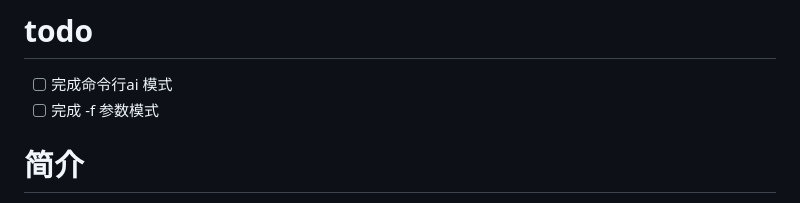
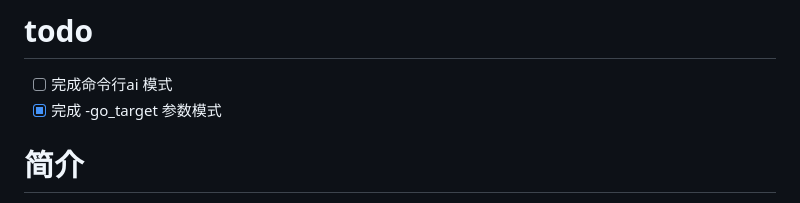
Before and after one commit to TSY244/FindCode, a Markdown page: README.md, the part around the change. Drawn GitHub-style.

Commit message:
feat: 添加了 go_target 参数

```diff
--- a/README.md
+++ b/README.md
@@ -1,6 +1,6 @@
 # todo
 - [ ] 完成命令行ai 模式
-- [ ] 完成 -f 参数模式
+- [x] 完成 -go_target 参数模式
 
 # 简介
 
```
